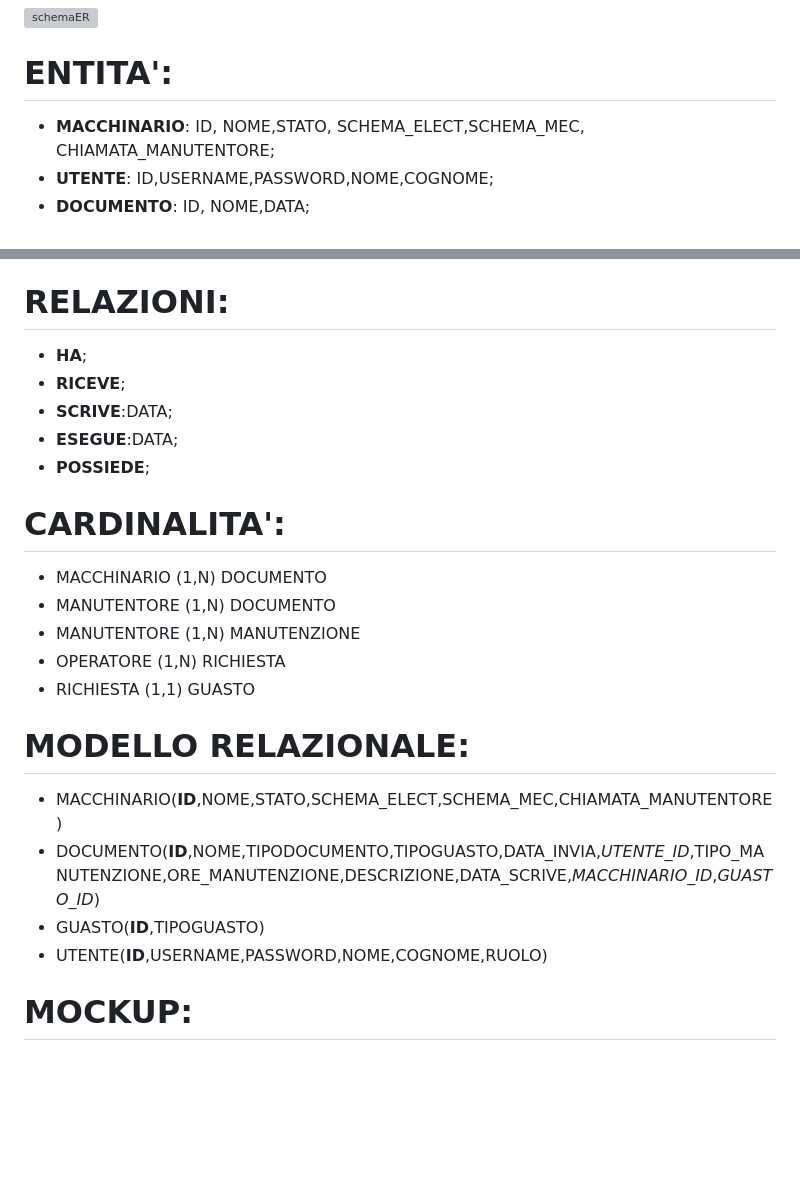
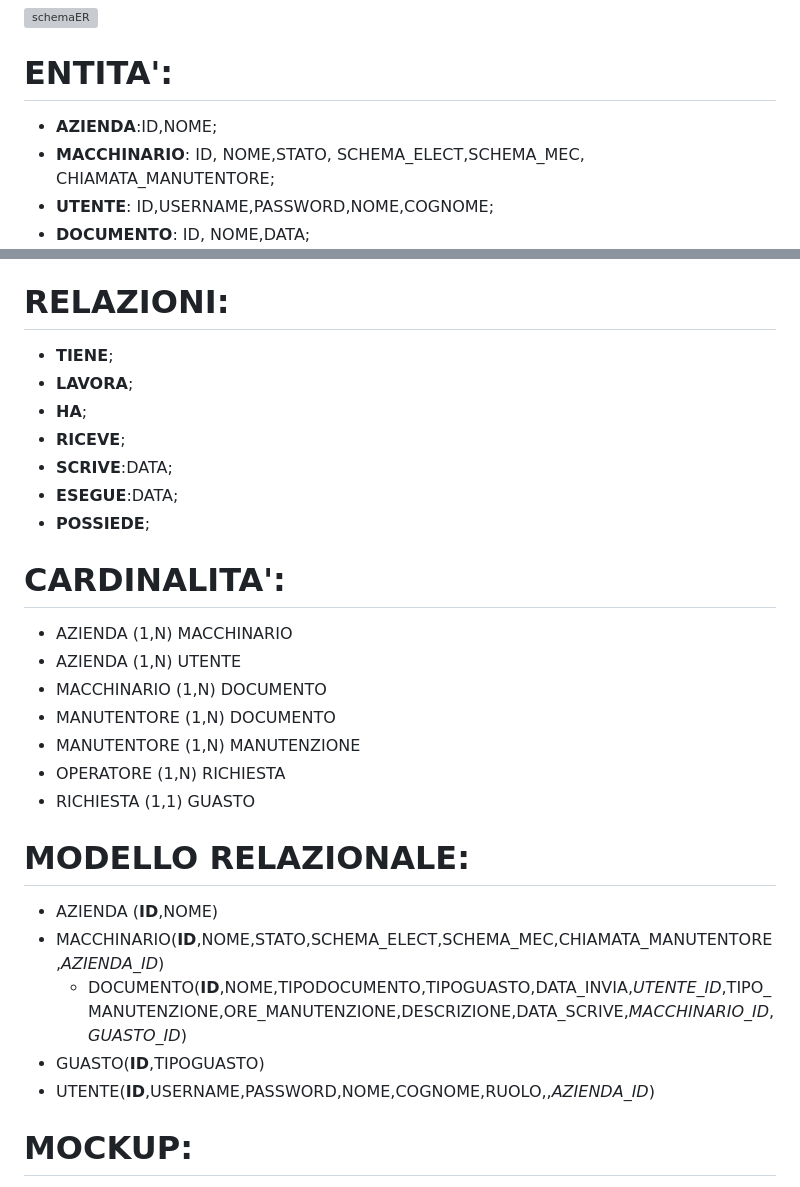
Before and after one commit to silviaarnoldi/MaintHelp, a Markdown page: README.md, 2 parts joined by grey strips. Drawn GitHub-style; blank space fills up the shorter version; grey boxes are pictures that could not be loaded.

```diff
--- a/README.md
+++ b/README.md
@@ -51,6 +51,7 @@ manutentori,operatori e amministratori aziendali;
 
 
 # ENTITA':
+  * **AZIENDA**:ID,NOME;
   * **MACCHINARIO**: ID, NOME,STATO, SCHEMA_ELECT,SCHEMA_MEC, CHIAMATA_MANUTENTORE;
   * **UTENTE**: ID,USERNAME,PASSWORD,NOME,COGNOME;
   * **DOCUMENTO**: ID, NOME,DATA;
@@ -65,6 +66,8 @@ manutentori,operatori e amministratori aziendali;
   * **AMMINISTRATORE**:-;
 
 # RELAZIONI:
+  * **TIENE**;
+  * **LAVORA**;
   * **HA**;
   * **RICEVE**;
   * **SCRIVE**:DATA;
@@ -72,6 +75,8 @@ manutentori,operatori e amministratori aziendali;
   *  **POSSIEDE**;
 
 # CARDINALITA':
+ * AZIENDA (1,N) MACCHINARIO
+ * AZIENDA (1,N) UTENTE
  * MACCHINARIO (1,N) DOCUMENTO
  * MANUTENTORE (1,N) DOCUMENTO
  * MANUTENTORE (1,N) MANUTENZIONE
@@ -80,10 +85,11 @@ manutentori,operatori e amministratori aziendali;
 
 
 # MODELLO RELAZIONALE:
- * MACCHINARIO(**ID**,NOME,STATO,SCHEMA_ELECT,SCHEMA_MEC,CHIAMATA_MANUTENTORE)
- * DOCUMENTO(**ID**,NOME,TIPODOCUMENTO,TIPOGUASTO,DATA_INVIA,*UTENTE_ID*,TIPO_MANUTENZIONE,ORE_MANUTENZIONE,DESCRIZIONE,DATA_SCRIVE,*MACCHINARIO_ID*,*GUASTO_ID*)
+ * AZIENDA (**ID**,NOME)
+ * MACCHINARIO(**ID**,NOME,STATO,SCHEMA_ELECT,SCHEMA_MEC,CHIAMATA_MANUTENTORE,*AZIENDA_ID*)
+   * DOCUMENTO(**ID**,NOME,TIPODOCUMENTO,TIPOGUASTO,DATA_INVIA,*UTENTE_ID*,TIPO_MANUTENZIONE,ORE_MANUTENZIONE,DESCRIZIONE,DATA_SCRIVE,*MACCHINARIO_ID*,*GUASTO_ID*)
  * GUASTO(**ID**,TIPOGUASTO)
- * UTENTE(**ID**,USERNAME,PASSWORD,NOME,COGNOME,RUOLO)
+ * UTENTE(**ID**,USERNAME,PASSWORD,NOME,COGNOME,RUOLO,,*AZIENDA_ID*)
 
 # MOCKUP:
 **UTENTE:**
```
